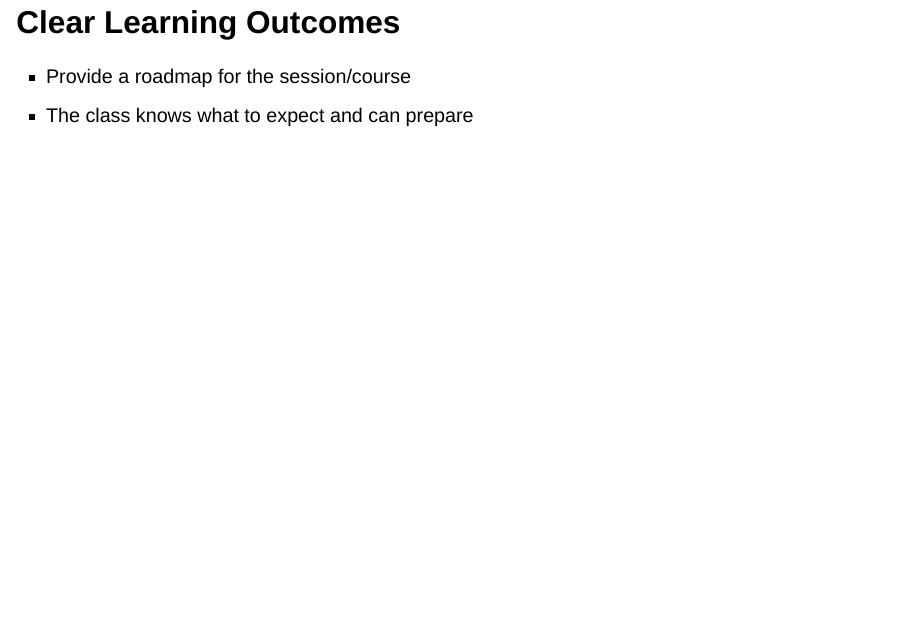
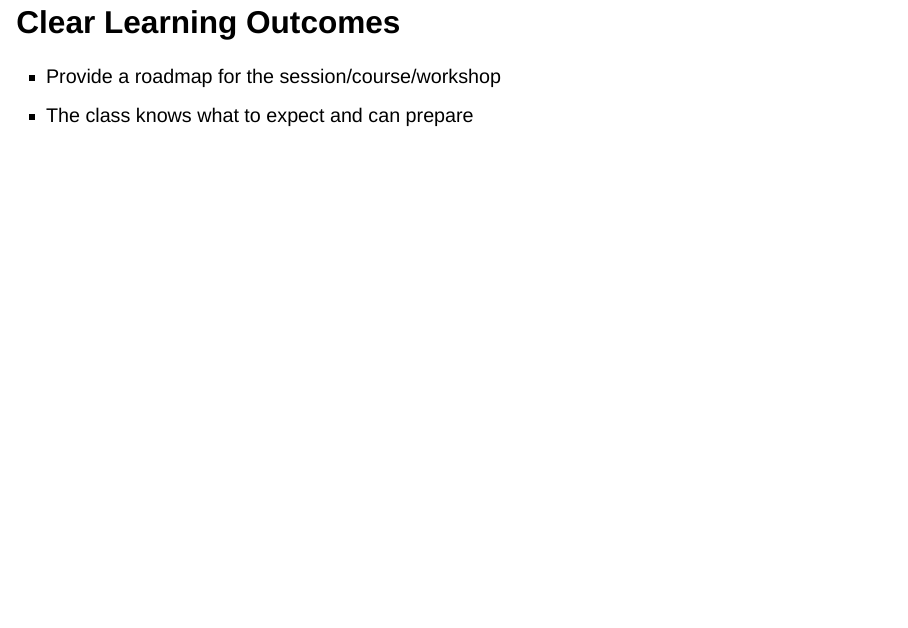
Before and after one commit to arronlacey/effective-learning-experience-talk, a Quarto document (index.qmd): page 8 of 50. Rendered offline with R 4.5, knitr and Pandoc in place of Quarto, with nearby package versions; drawn as Slidy slides in place of the format the file asks for; some code elsewhere in the file could not run offline; common packages that the code uses without loading them are loaded.

Commit message:
added workshop

```diff
--- a/index.qmd
+++ b/index.qmd
@@ -77,7 +77,7 @@ We learn best through **doing**, not just listening. We will focus on just two t
 
 ## Clear Learning Outcomes
 
-- Provide a roadmap for the session/course
+- Provide a roadmap for the session/course/workshop
 - The class knows what to expect and can prepare
 
 ## Understand your audience
```
Also changed, not shown: index.html.
